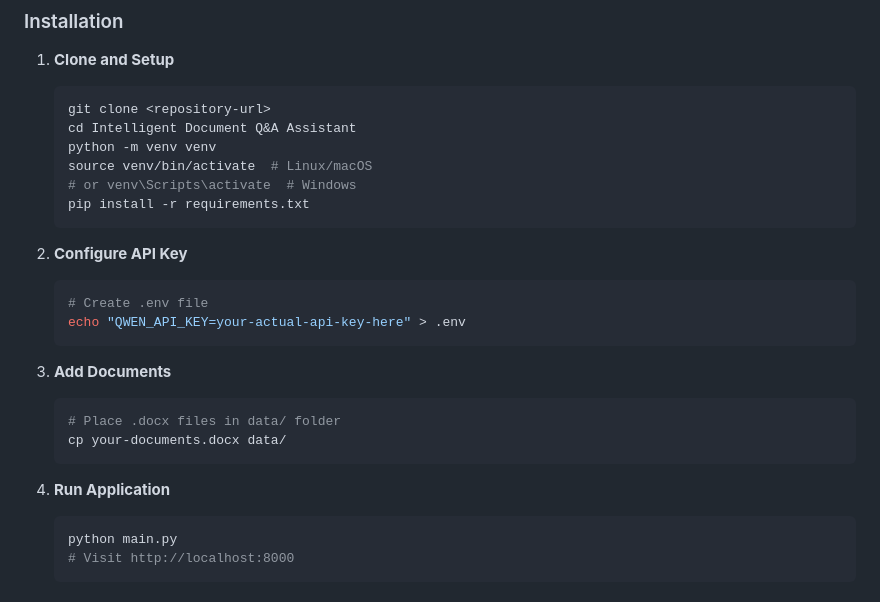
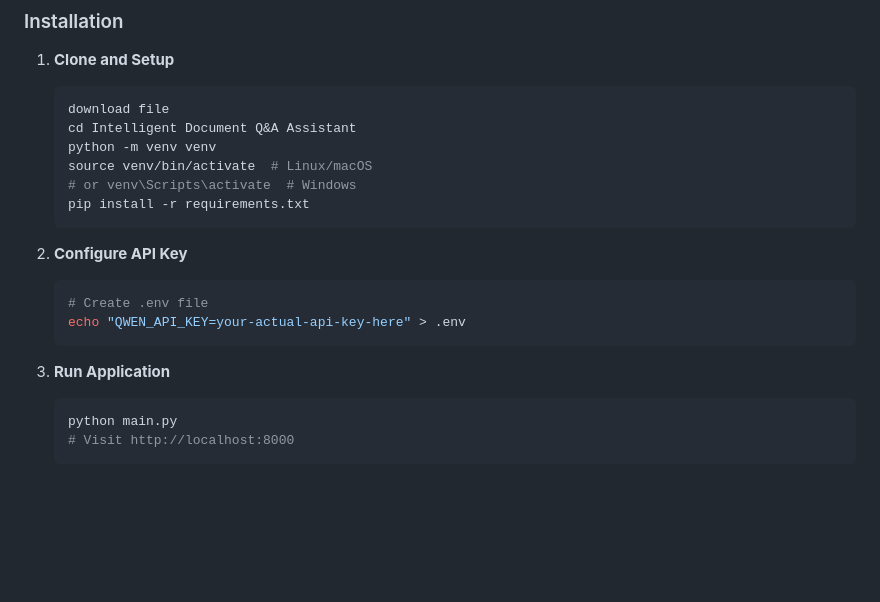
Before and after one commit to lihuan-coder/Document-Q-A-Assistant, a Markdown page: README.md, the part around the change. GitHub-like rendering; blank space fills up the shorter version.

````diff
--- a/README.md
+++ b/README.md
@@ -50,7 +50,7 @@ A modern, intelligent document Q&A system that provides accurate answers by sear
 
 1. **Clone and Setup**
    ```bash
-   git clone <repository-url>
+   download file
    cd Intelligent Document Q&A Assistant
    python -m venv venv
    source venv/bin/activate  # Linux/macOS
@@ -64,13 +64,7 @@ A modern, intelligent document Q&A system that provides accurate answers by sear
    echo "QWEN_API_KEY=your-actual-api-key-here" > .env
    ```
 
-3. **Add Documents**
-   ```bash
-   # Place .docx files in data/ folder
-   cp your-documents.docx data/
-   ```
-
-4. **Run Application**
+3. **Run Application**
    ```bash
    python main.py
    # Visit http://localhost:8000
````
